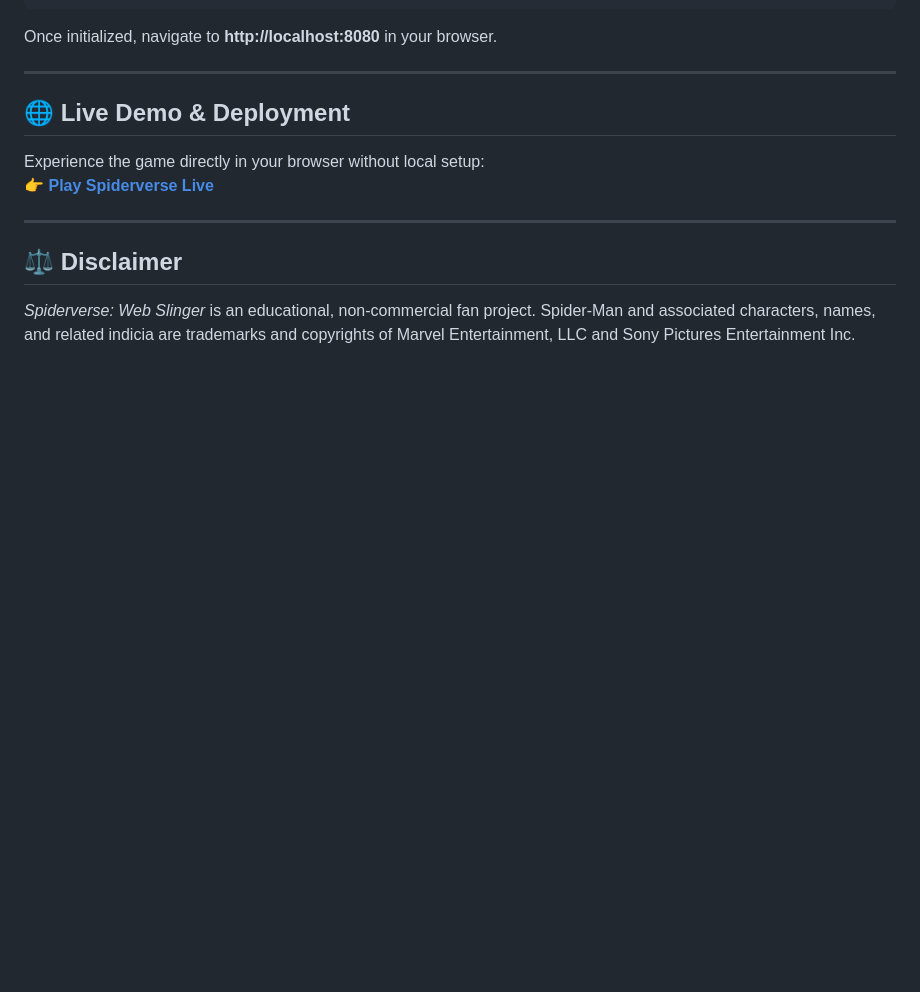
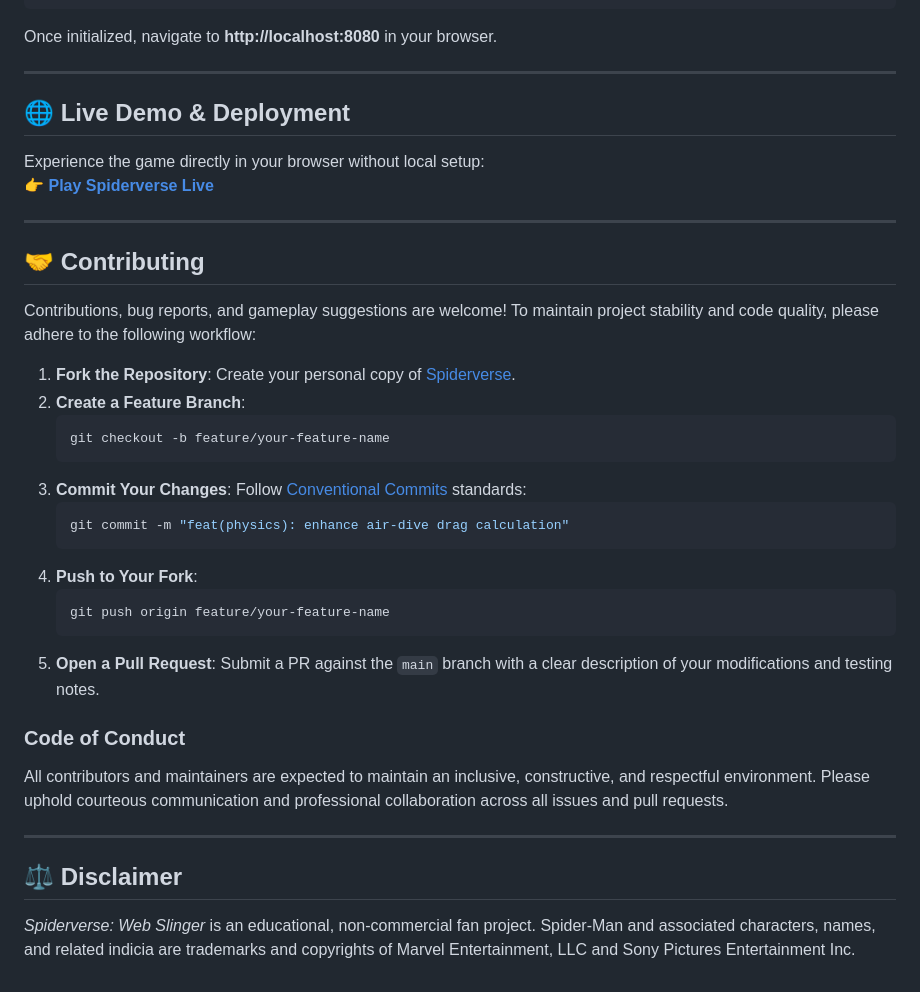
Before and after one commit to Aditthan-07/Spiderverse, a Markdown page: README.md, the part around the change. Rendered like a GitHub page; blank space fills up the shorter version.

Commit message:
docs(readme): update contributing guidelines and code of conduct notice

````diff
--- a/README.md
+++ b/README.md
@@ -173,6 +173,30 @@ Experience the game directly in your browser without local setup:
 
 ---
 
+## 🤝 Contributing
+
+Contributions, bug reports, and gameplay suggestions are welcome! To maintain project stability and code quality, please adhere to the following workflow:
+
+1. **Fork the Repository**: Create your personal copy of [Spiderverse](https://github.com/Aditthan-07/Spiderverse).
+2. **Create a Feature Branch**:
+   ```bash
+   git checkout -b feature/your-feature-name
+   ```
+3. **Commit Your Changes**: Follow [Conventional Commits](https://www.conventionalcommits.org/) standards:
+   ```bash
+   git commit -m "feat(physics): enhance air-dive drag calculation"
+   ```
+4. **Push to Your Fork**:
+   ```bash
+   git push origin feature/your-feature-name
+   ```
+5. **Open a Pull Request**: Submit a PR against the `main` branch with a clear description of your modifications and testing notes.
+
+### Code of Conduct
+All contributors and maintainers are expected to maintain an inclusive, constructive, and respectful environment. Please uphold courteous communication and professional collaboration across all issues and pull requests.
+
+---
+
 ## ⚖️ Disclaimer
 
 *Spiderverse: Web Slinger* is an educational, non-commercial fan project. Spider-Man and associated characters, names, and related indicia are trademarks and copyrights of Marvel Entertainment, LLC and Sony Pictures Entertainment Inc.
````
